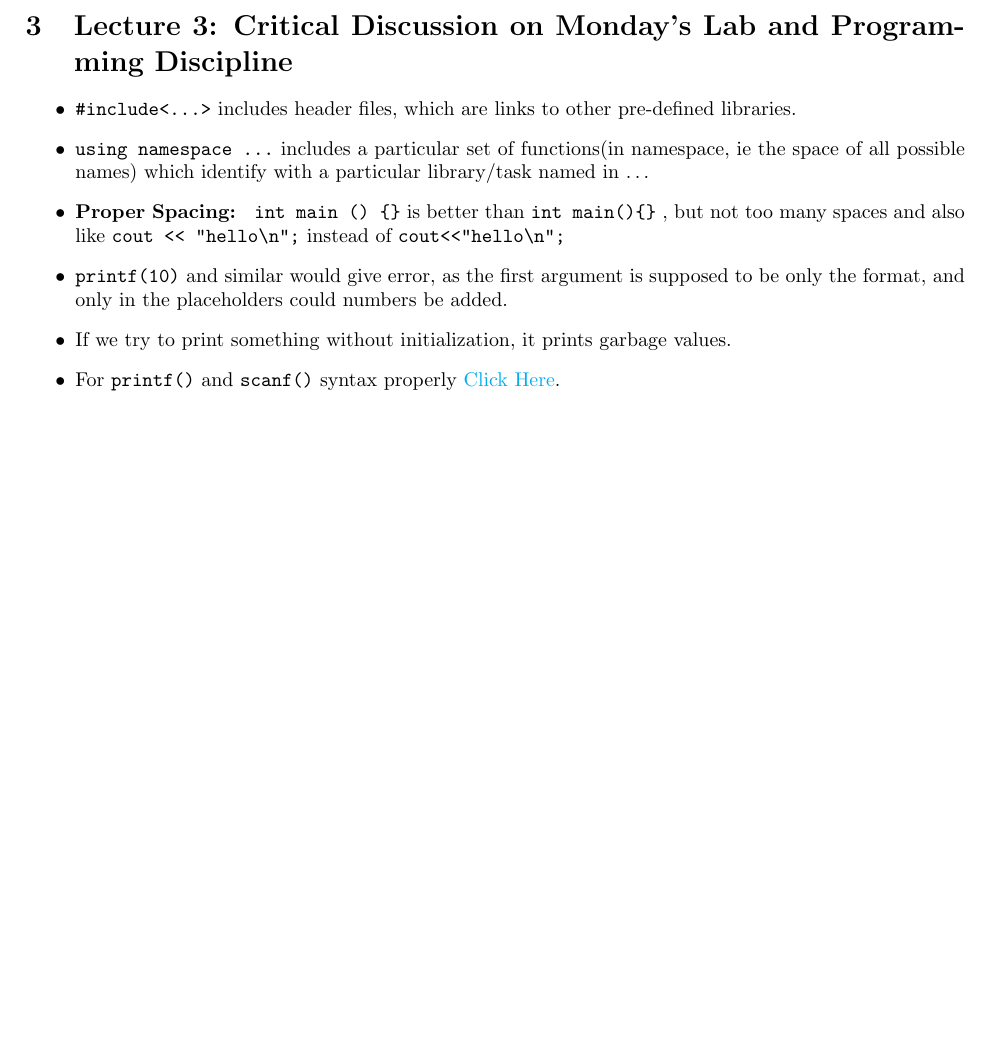
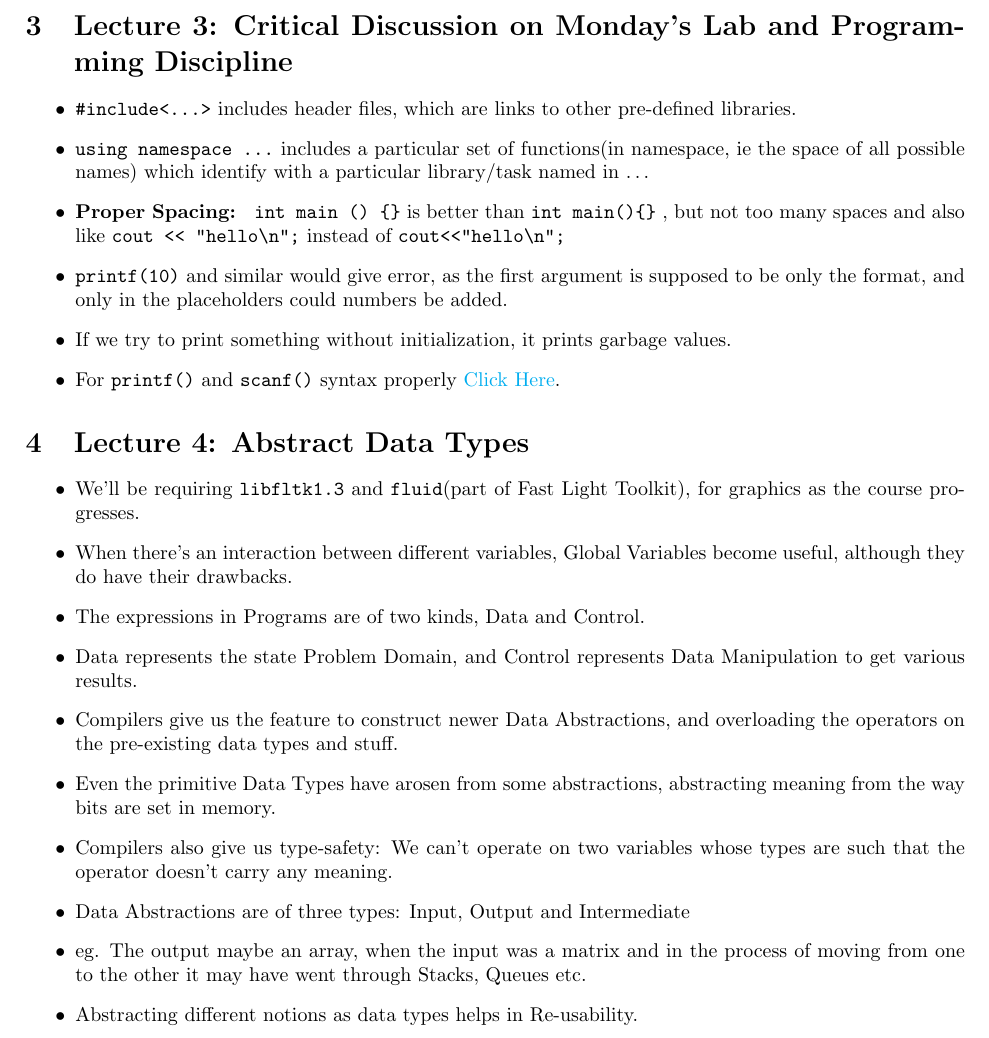
Before and after one commit to thevaliantthird/Spring-Semester-2021-IIT-B-Notes, a LaTeX document (CS152 AND 154/main.tex): part of page 2 of 2, cut so that both start at the same text, the shorter picture padded with empty space. Compiled offline with pdfLaTeX.

Commit message:
CS152 Lecture on 15/03/2021 updated

```diff
--- a/CS152 AND 154/main.tex
+++ b/CS152 AND 154/main.tex
@@ -73,4 +73,18 @@
 
 \end{itemize}
 
+\section{Lecture 4: Abstract Data Types}
+\begin{itemize}
+  \item  We'll be requiring \verb|libfltk1.3| and \verb|fluid|(part of Fast Light Toolkit), for graphics as the course progresses.
+  \item When there's an interaction between different variables, Global Variables become useful, although they do have their drawbacks.
+  \item The expressions in Programs are of two kinds, Data and Control.
+  \item Data represents the state Problem Domain, and Control represents Data Manipulation to get various results.
+  \item Compilers give us the feature to construct newer Data Abstractions, and overloading the operators on the pre-existing data types and stuff.
+  \item Even the primitive Data Types have arosen from some abstractions, abstracting meaning from the way bits are set in memory.
+  \item Compilers also give us type-safety: We can't operate on two variables whose types are such that the operator doesn't carry any meaning.
+  \item Data Abstractions are of three types: Input, Output and Intermediate
+  \item eg. The output maybe an array, when the input was a matrix and in the process of moving from one to the other it may have went through Stacks, Queues etc.
+  \item Abstracting different notions as data types helps in Re-usability.
+\end{itemize}
+
 \end{document}
```
Also changed, not shown: CS152 AND 154/main.pdf, 4 other files.
